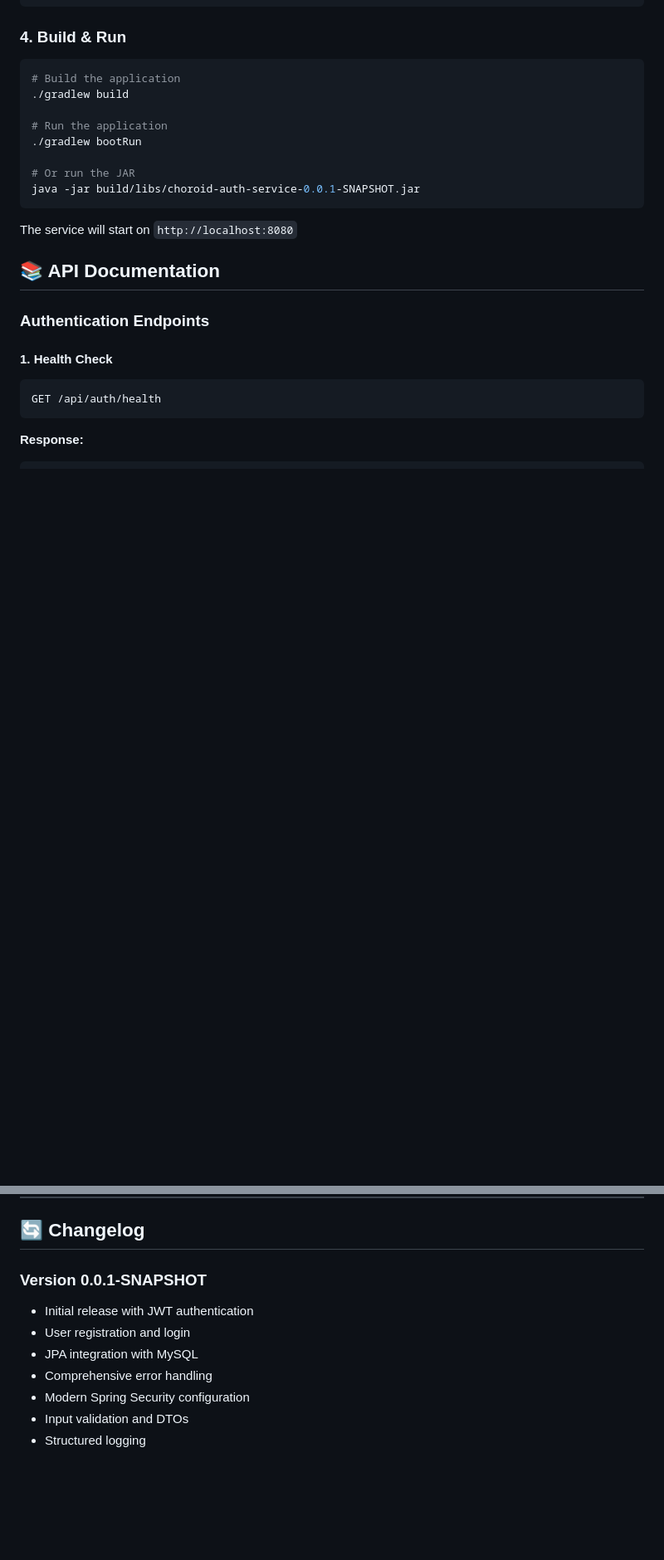
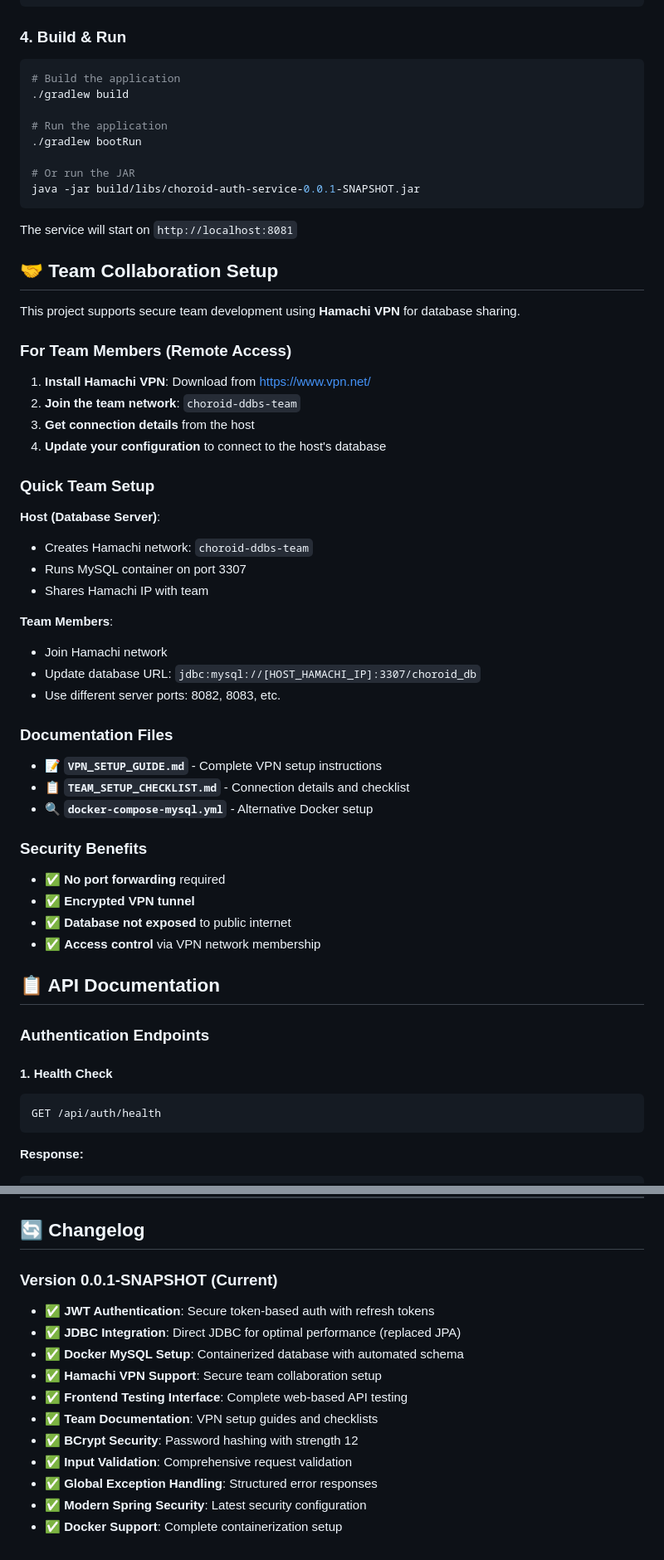
Before and after one commit to PrayagGP/choroid-auth, a Markdown page: README.md, 2 parts joined by grey strips. Shown: that part at 83% size. Drawn GitHub-style; blank space fills up the shorter version.

````diff
--- a/README.md
+++ b/README.md
@@ -80,9 +95,45 @@ export SERVER_PORT=8080
 java -jar build/libs/choroid-auth-service-0.0.1-SNAPSHOT.jar
 ```
 
-The service will start on `http://localhost:8080`
+The service will start on `http://localhost:8081`
 
-## 📚 API Documentation
+## 🤝 Team Collaboration Setup
+
+This project supports secure team development using **Hamachi VPN** for database sharing.
+
+### For Team Members (Remote Access)
+
+1. **Install Hamachi VPN**: Download from https://www.vpn.net/
+2. **Join the team network**: `choroid-ddbs-team`
+3. **Get connection details** from the host
+4. **Update your configuration** to connect to the host's database
+
+### Quick Team Setup
+
+**Host (Database Server)**:
+- Creates Hamachi network: `choroid-ddbs-team`
+- Runs MySQL container on port 3307
+- Shares Hamachi IP with team
+
+**Team Members**:
+- Join Hamachi network
+- Update database URL: `jdbc:mysql://[HOST_HAMACHI_IP]:3307/choroid_db`
+- Use different server ports: 8082, 8083, etc.
+
+### Documentation Files
+
+- 📝 **`VPN_SETUP_GUIDE.md`** - Complete VPN setup instructions
+- 📋 **`TEAM_SETUP_CHECKLIST.md`** - Connection details and checklist
+- 🔍 **`docker-compose-mysql.yml`** - Alternative Docker setup
+
+### Security Benefits
+
+- ✅ **No port forwarding** required
+- ✅ **Encrypted VPN tunnel**
+- ✅ **Database not exposed** to public internet
+- ✅ **Access control** via VPN network membership
+
+## 📋 API Documentation
 
 ### Authentication Endpoints
 
@@ -367,11 +429,15 @@ For support and questions, please contact the development team or create an issu
 
 ## 🔄 Changelog
 
-### Version 0.0.1-SNAPSHOT
-- Initial release with JWT authentication
-- User registration and login
-- JPA integration with MySQL
-- Comprehensive error handling
-- Modern Spring Security configuration
-- Input validation and DTOs
-- Structured logging
+### Version 0.0.1-SNAPSHOT (Current)
+- ✅ **JWT Authentication**: Secure token-based auth with refresh tokens
+- ✅ **JDBC Integration**: Direct JDBC for optimal performance (replaced JPA)
+- ✅ **Docker MySQL Setup**: Containerized database with automated schema
+- ✅ **Hamachi VPN Support**: Secure team collaboration setup
+- ✅ **Frontend Testing Interface**: Complete web-based API testing
+- ✅ **Team Documentation**: VPN setup guides and checklists
+- ✅ **BCrypt Security**: Password hashing with strength 12
+- ✅ **Input Validation**: Comprehensive request validation
+- ✅ **Global Exception Handling**: Structured error responses
+- ✅ **Modern Spring Security**: Latest security configuration
+- ✅ **Docker Support**: Complete containerization setup
````
Also changed, not shown: other parts of README.md (+75 -49 lines).
